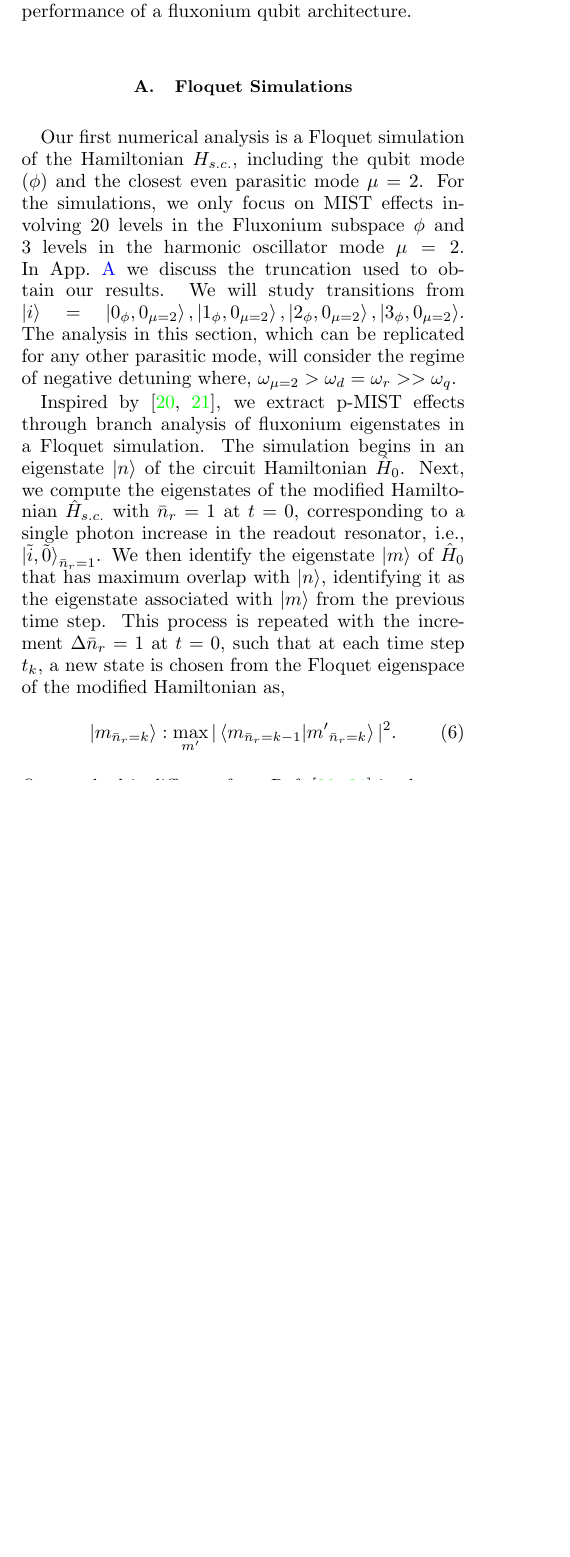
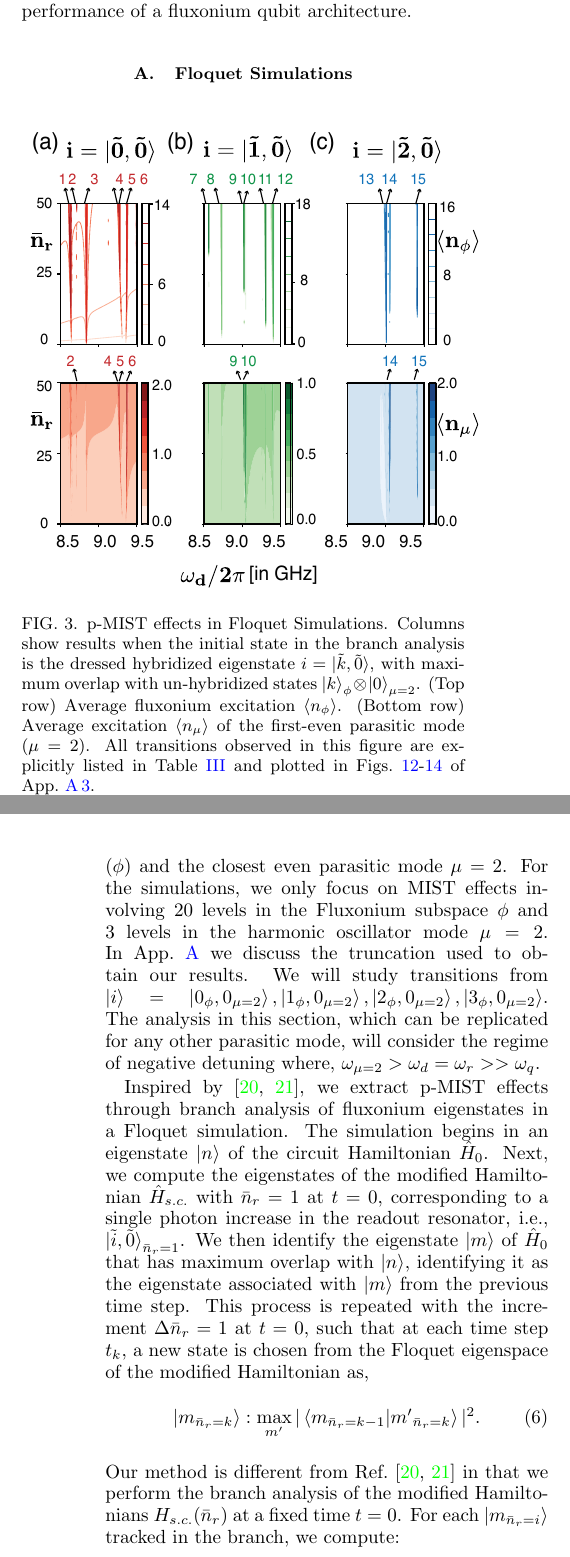
Before and after one commit to shraggy/Fluxonium, a LaTeX paper (Fluxonium_Readout_manuscript/main.tex): part of one column of page 4 of 24 before the commit and two parts of the columns of pages 4 and 5 of 24 after it, the two joined at a grey line, cut so that both start at the same text, the shorter picture padded with empty space. Compiled offline with pdfLaTeX.

Commit message:
Updates from Overleaf

```diff
--- a/Fluxonium_Readout_manuscript/main.tex
+++ b/Fluxonium_Readout_manuscript/main.tex
@@ -211,6 +211,13 @@ Our primary task is to analyze p-MIST effects which introduce simultaneous trans
 In this section, we perform a Floquet simulation of the driven circuit to identify the state transitions in the system. We simulate the system dynamics for a range of readout resonator frequencies, $\omega_d$, and ramp up the various drive strengths $\xi_{\mu/\phi}$ to emulate the addition of photons in the readout resonator. We find that the presence of the parasitic mode $\mu=2$ significantly increases the number of MIST effects in the system. Next, we analyze the processes that cause these transitions and quantify the rates of these effects using perturbative approaches and Landau Zener probabilities. We also show that the residual population in the parasitic modes after a readout pulse can lead to significant dephasing of the qubit mode, limiting the performance of a fluxonium qubit architecture.
 
 \subsection{Floquet Simulations}
+\begin{figure}[!htb]
+    \centering
+    \includegraphics[width=0.5\textwidth]{Figures/Floquet_min.pdf}
+    \caption{p-MIST effects in Floquet Simulations. Columns show results when the initial state in the branch analysis is the dressed hybridized eigenstate $i=\ket{\tilde{k},\tilde{0}}$, with maximum overlap with un-hybridized states $\ket{k}_\phi\otimes\ket{0}_{\mu=2}$. (Top row) Average fluxonium excitation $\langle n_\phi\rangle $. (Bottom row) Average excitation $\langle n_\mu\rangle$ of the first-even parasitic mode ($\mu=2$). %Color bars have been chosen to accentuate the p-MIST effects, marked by dotted boxes.
+    All transitions observed in this figure are explicitly listed in Table~\ref{tab:p-MIST} and plotted in Figs.~\ref{fig:Trans0}-\ref{fig:Trans2} of App.~\ref{app:Floquet-trans}.}
+    \label{fig:Floquet}
+\end{figure}
 \begin{table*}[!bth]
     \centering
     \begin{tabular}{w{c}{1cm}w{c}{6cm}w{c}{3cm}w{c}{2cm}w{c}{4cm}}
```
Also changed, not shown: Fluxonium_Readout_manuscript/main.tex (2 more changed lines).
